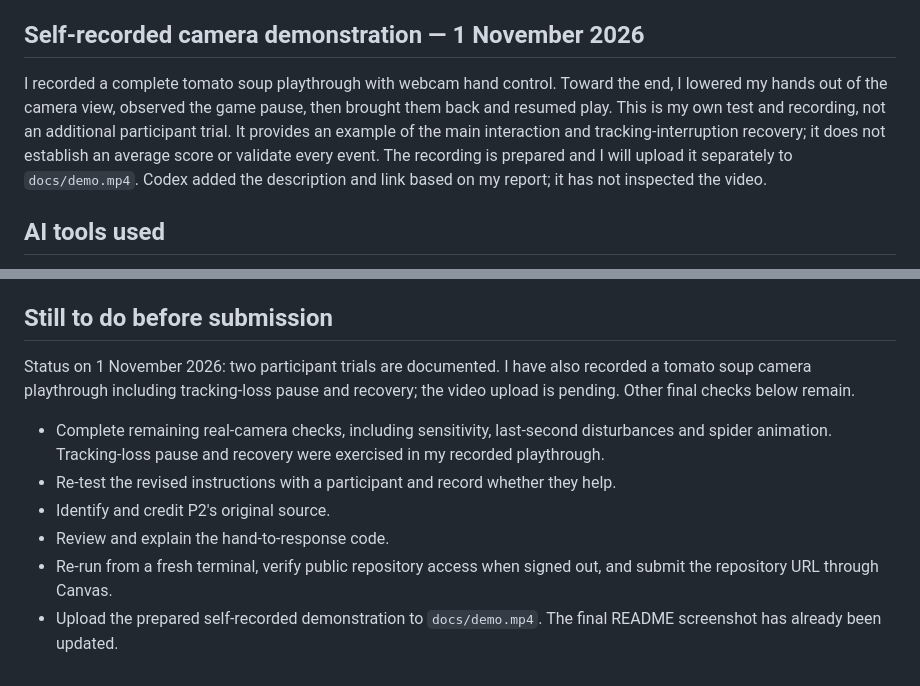
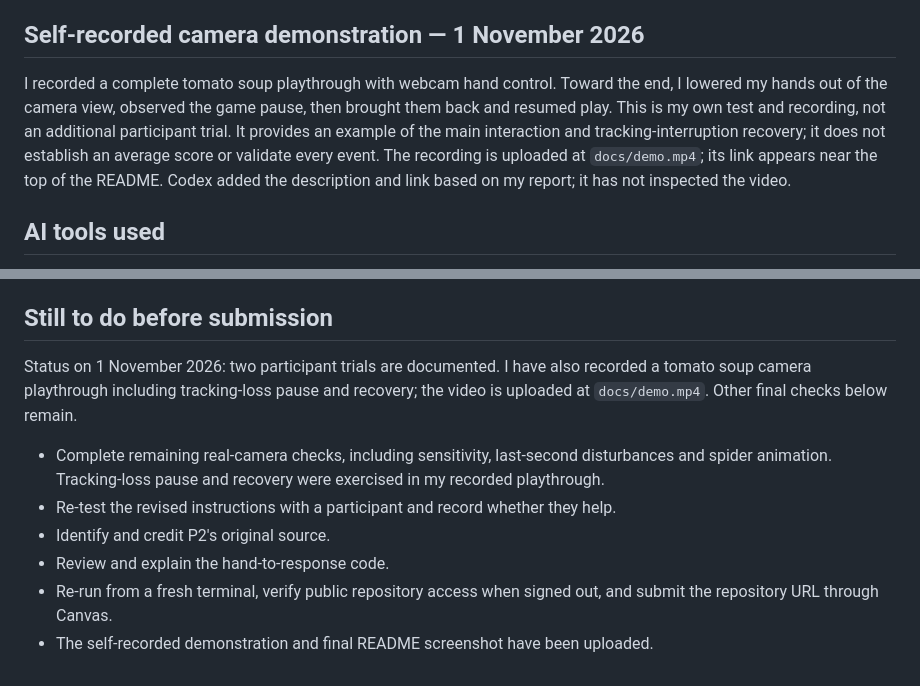
Before and after one commit to kiwisfavmascara/Dont-Spill, a Markdown page: PROCESS.md, 2 parts joined by grey strips. Rendered like a GitHub page.

```diff
--- a/PROCESS.md
+++ b/PROCESS.md
@@ -162,7 +162,7 @@ I rejected two impact-shape revisions because their narrow spikes and extra teet
 
 ## Self-recorded camera demonstration — 1 November 2026
 
-I recorded a complete tomato soup playthrough with webcam hand control. Toward the end, I lowered my hands out of the camera view, observed the game pause, then brought them back and resumed play. This is my own test and recording, not an additional participant trial. It provides an example of the main interaction and tracking-interruption recovery; it does not establish an average score or validate every event. The recording is prepared and I will upload it separately to `docs/demo.mp4`. Codex added the description and link based on my report; it has not inspected the video.
+I recorded a complete tomato soup playthrough with webcam hand control. Toward the end, I lowered my hands out of the camera view, observed the game pause, then brought them back and resumed play. This is my own test and recording, not an additional participant trial. It provides an example of the main interaction and tracking-interruption recovery; it does not establish an average score or validate every event. The recording is uploaded at `docs/demo.mp4`; its link appears near the top of the README. Codex added the description and link based on my report; it has not inspected the video.
 
 ## AI tools used
 
@@ -178,11 +178,11 @@ Automated physics checks are in `tests/physics.test.js`. Browser checks and came
 
 ## Still to do before submission
 
-Status on 1 November 2026: two participant trials are documented. I have also recorded a tomato soup camera playthrough including tracking-loss pause and recovery; the video upload is pending. Other final checks below remain.
+Status on 1 November 2026: two participant trials are documented. I have also recorded a tomato soup camera playthrough including tracking-loss pause and recovery; the video is uploaded at `docs/demo.mp4`. Other final checks below remain.
 
 - Complete remaining real-camera checks, including sensitivity, last-second disturbances and spider animation. Tracking-loss pause and recovery were exercised in my recorded playthrough.
 - Re-test the revised instructions with a participant and record whether they help.
 - Identify and credit P2's original source.
 - Review and explain the hand-to-response code.
 - Re-run from a fresh terminal, verify public repository access when signed out, and submit the repository URL through Canvas.
-- Upload the prepared self-recorded demonstration to `docs/demo.mp4`. The final README screenshot has already been updated.
+- The self-recorded demonstration and final README screenshot have been uploaded.
```
Also changed, not shown: README.md (+8 -8 lines).
